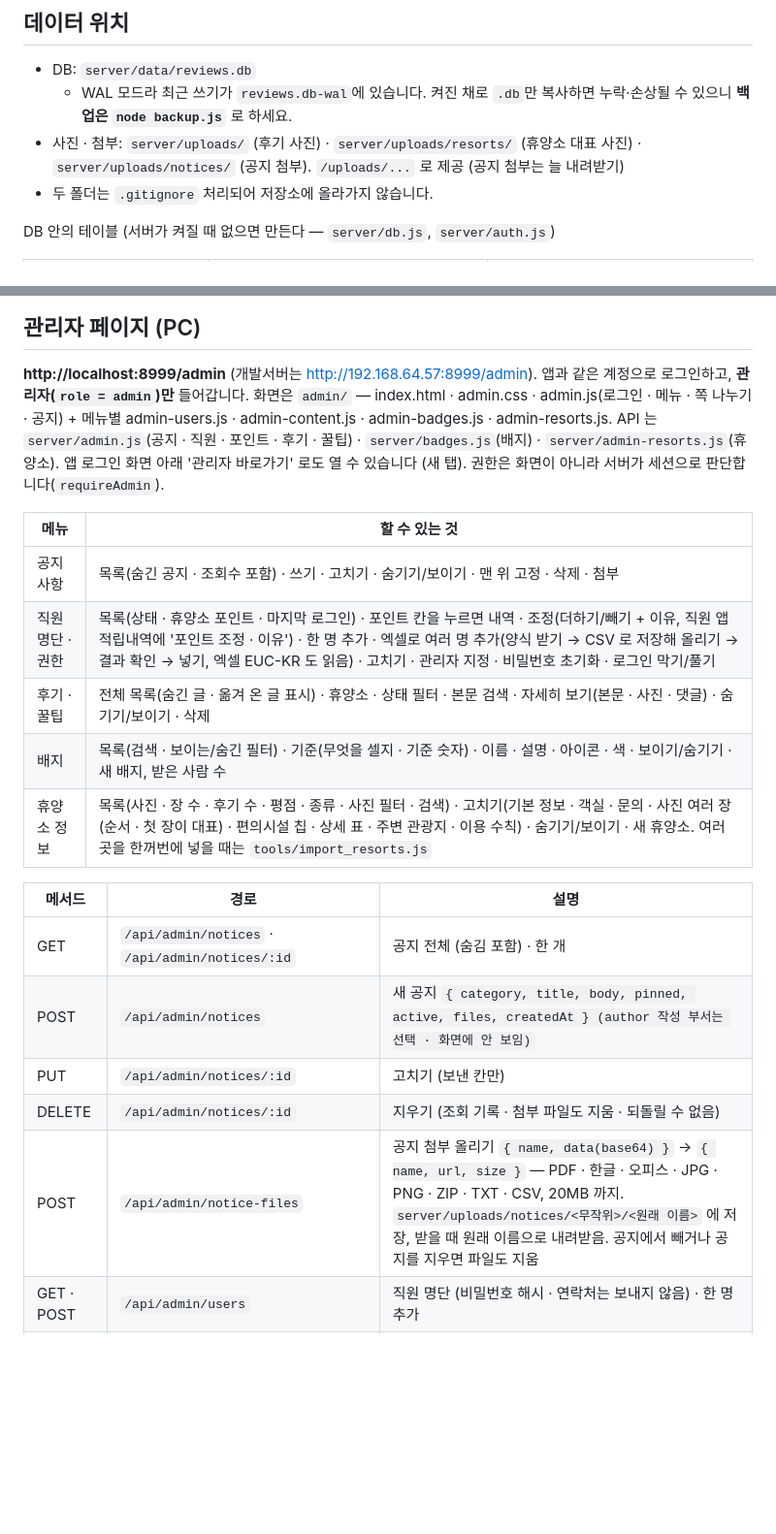
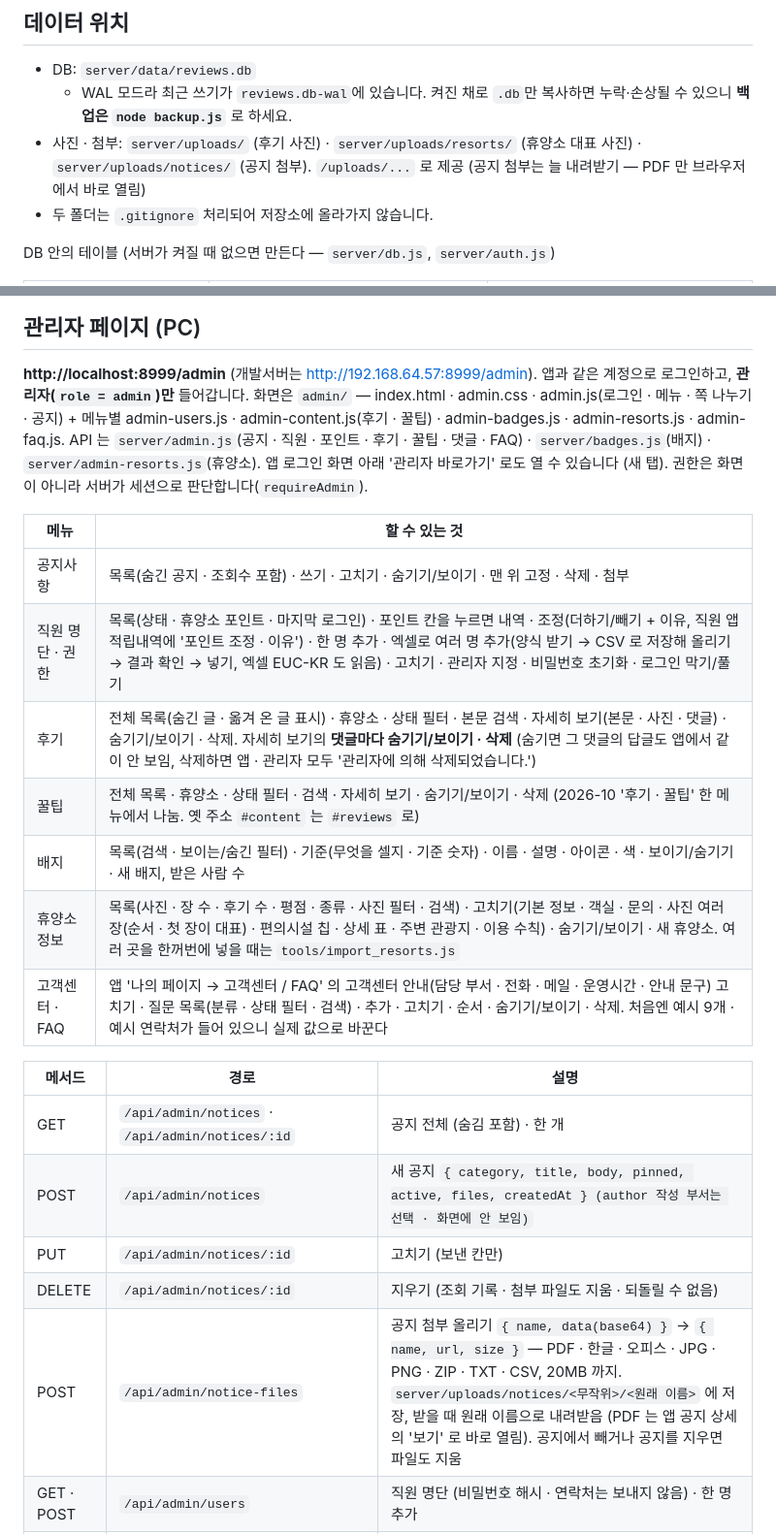
Before and after one commit to CEN-TaM/cen_resort, a Markdown page: server/README.md, 2 parts joined by grey strips. Shown at 97% size. Drawn GitHub-style; blank space fills up the shorter version.

Commit message:
문서: 관리자 후기 · 꿀팁 분리 · 댓글 숨기기/삭제 · 고객센터 · FAQ 메뉴, 테스트서버 현황
- server/README.md 관리자 메뉴 표 (후기 · 꿀팁 · 고객센터 · FAQ), 공지 PDF 바로 열림
- TEAM_GUIDE.md 화면 20개, 테스트서버도 앱이 돌아감 (deploy.sh 로 배포)
- CLAUDE.md 구조 (faq.js · admin-faq.js)

Co-Authored-By: Claude Opus 5.5 <noreply@anthropic.com>

```diff
--- a/server/README.md
+++ b/server/README.md
@@ -19,7 +19,7 @@ npm start        # = node index.js
 
 - DB: `server/data/reviews.db`
   - WAL 모드라 최근 쓰기가 `reviews.db-wal`에 있습니다. 켜진 채로 `.db`만 복사하면 누락·손상될 수 있으니 **백업은 `node backup.js`** 로 하세요.
-- 사진 · 첨부: `server/uploads/` (후기 사진) · `server/uploads/resorts/` (휴양소 대표 사진) · `server/uploads/notices/` (공지 첨부). `/uploads/...` 로 제공 (공지 첨부는 늘 내려받기)
+- 사진 · 첨부: `server/uploads/` (후기 사진) · `server/uploads/resorts/` (휴양소 대표 사진) · `server/uploads/notices/` (공지 첨부). `/uploads/...` 로 제공 (공지 첨부는 늘 내려받기 — PDF 만 브라우저에서 바로 열림)
 - 두 폴더는 `.gitignore` 처리되어 저장소에 올라가지 않습니다.
 
 DB 안의 테이블 (서버가 켜질 때 없으면 만든다 — `server/db.js`, `server/auth.js`)
@@ -84,17 +84,19 @@ DB 안의 테이블 (서버가 켜질 때 없으면 만든다 — `server/db.js`
 ## 관리자 페이지 (PC)
 
 **http://localhost:8999/admin** (개발서버는 http://192.168.64.57:8999/admin). 앱과 같은 계정으로 로그인하고, **관리자(`role = admin`)만** 들어갑니다.
-화면은 `admin/` — index.html · admin.css · admin.js(로그인 · 메뉴 · 쪽 나누기 · 공지) + 메뉴별 admin-users.js · admin-content.js · admin-badges.js · admin-resorts.js.
-API 는 `server/admin.js`(공지 · 직원 · 포인트 · 후기 · 꿀팁) · `server/badges.js`(배지) · `server/admin-resorts.js`(휴양소).
+화면은 `admin/` — index.html · admin.css · admin.js(로그인 · 메뉴 · 쪽 나누기 · 공지) + 메뉴별 admin-users.js · admin-content.js(후기 · 꿀팁) · admin-badges.js · admin-resorts.js · admin-faq.js.
+API 는 `server/admin.js`(공지 · 직원 · 포인트 · 후기 · 꿀팁 · 댓글 · FAQ) · `server/badges.js`(배지) · `server/admin-resorts.js`(휴양소).
 앱 로그인 화면 아래 '관리자 바로가기' 로도 열 수 있습니다 (새 탭). 권한은 화면이 아니라 서버가 세션으로 판단합니다(`requireAdmin`).
 
 | 메뉴 | 할 수 있는 것 |
 |---|---|
 | 공지사항 | 목록(숨긴 공지 · 조회수 포함) · 쓰기 · 고치기 · 숨기기/보이기 · 맨 위 고정 · 삭제 · 첨부 |
 | 직원 명단 · 권한 | 목록(상태 · 휴양소 포인트 · 마지막 로그인) · 포인트 칸을 누르면 내역 · 조정(더하기/빼기 + 이유, 직원 앱 적립내역에 '포인트 조정 · 이유') · 한 명 추가 · 엑셀로 여러 명 추가(양식 받기 → CSV 로 저장해 올리기 → 결과 확인 → 넣기, 엑셀 EUC-KR 도 읽음) · 고치기 · 관리자 지정 · 비밀번호 초기화 · 로그인 막기/풀기 |
-| 후기 · 꿀팁 | 전체 목록(숨긴 글 · 옮겨 온 글 표시) · 휴양소 · 상태 필터 · 본문 검색 · 자세히 보기(본문 · 사진 · 댓글) · 숨기기/보이기 · 삭제 |
+| 후기 | 전체 목록(숨긴 글 · 옮겨 온 글 표시) · 휴양소 · 상태 필터 · 본문 검색 · 자세히 보기(본문 · 사진 · 댓글) · 숨기기/보이기 · 삭제. 자세히 보기의 **댓글마다 숨기기/보이기 · 삭제** (숨기면 그 댓글의 답글도 앱에서 같이 안 보임, 삭제하면 앱 · 관리자 모두 '관리자에 의해 삭제되었습니다.') |
+| 꿀팁 | 전체 목록 · 휴양소 · 상태 필터 · 검색 · 자세히 보기 · 숨기기/보이기 · 삭제 (2026-10 '후기 · 꿀팁' 한 메뉴에서 나눔. 옛 주소 `#content` 는 `#reviews` 로) |
 | 배지 | 목록(검색 · 보이는/숨긴 필터) · 기준(무엇을 셀지 · 기준 숫자) · 이름 · 설명 · 아이콘 · 색 · 보이기/숨기기 · 새 배지, 받은 사람 수 |
 | 휴양소 정보 | 목록(사진 · 장 수 · 후기 수 · 평점 · 종류 · 사진 필터 · 검색) · 고치기(기본 정보 · 객실 · 문의 · 사진 여러 장(순서 · 첫 장이 대표) · 편의시설 칩 · 상세 표 · 주변 관광지 · 이용 수칙) · 숨기기/보이기 · 새 휴양소. 여러 곳을 한꺼번에 넣을 때는 `tools/import_resorts.js` |
+| 고객센터 · FAQ | 앱 '나의 페이지 → 고객센터 / FAQ' 의 고객센터 안내(담당 부서 · 전화 · 메일 · 운영시간 · 안내 문구) 고치기 · 질문 목록(분류 · 상태 필터 · 검색) · 추가 · 고치기 · 순서 · 숨기기/보이기 · 삭제. 처음엔 예시 9개 · 예시 연락처가 들어 있으니 실제 값으로 바꾼다 |
 
 | 메서드 | 경로 | 설명 |
 |---|---|---|
@@ -102,7 +104,7 @@ API 는 `server/admin.js`(공지 · 직원 · 포인트 · 후기 · 꿀팁) ·
 | POST | `/api/admin/notices` | 새 공지 `{ category, title, body, pinned, active, files, createdAt } (author 작성 부서는 선택 · 화면에 안 보임)` |
 | PUT | `/api/admin/notices/:id` | 고치기 (보낸 칸만) |
 | DELETE | `/api/admin/notices/:id` | 지우기 (조회 기록 · 첨부 파일도 지움 · 되돌릴 수 없음) |
-| POST | `/api/admin/notice-files` | 공지 첨부 올리기 `{ name, data(base64) }` → `{ name, url, size }` — PDF · 한글 · 오피스 · JPG · PNG · ZIP · TXT · CSV, 20MB 까지. `server/uploads/notices/<무작위>/<원래 이름>` 에 저장, 받을 때 원래 이름으로 내려받음. 공지에서 빼거나 공지를 지우면 파일도 지움 |
+| POST | `/api/admin/notice-files` | 공지 첨부 올리기 `{ name, data(base64) }` → `{ name, url, size }` — PDF · 한글 · 오피스 · JPG · PNG · ZIP · TXT · CSV, 20MB 까지. `server/uploads/notices/<무작위>/<원래 이름>` 에 저장, 받을 때 원래 이름으로 내려받음 (PDF 는 앱 공지 상세의 '보기' 로 바로 열림). 공지에서 빼거나 공지를 지우면 파일도 지움 |
 | GET · POST | `/api/admin/users` | 직원 명단 (비밀번호 해시 · 연락처는 보내지 않음) · 한 명 추가 |
 | PUT | `/api/admin/users/:empno` | 고치기 · 역할 · 로그인 막기 `{ active }` (막으면 지금 로그인도 끊음) |
 | POST | `/api/admin/users/:empno/reset` | 비밀번호 초기화 (로그인도 끊음 → 사번인증부터 다시) |
```
Also changed, not shown: CLAUDE.md (+2 -2 lines), TEAM_GUIDE.md (+2 -2 lines).
